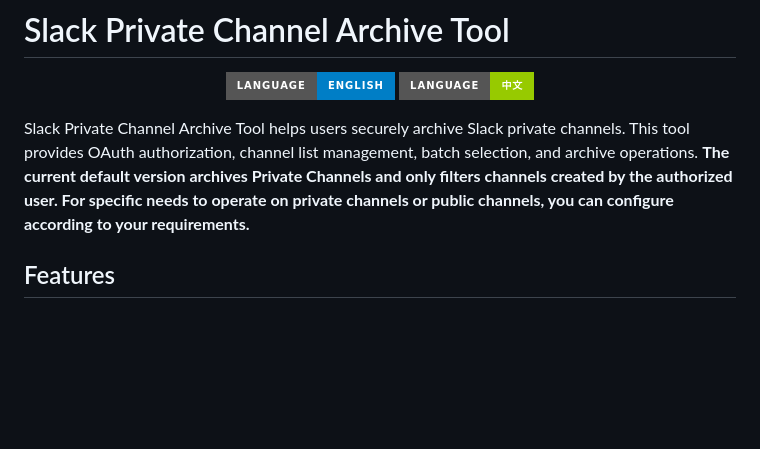
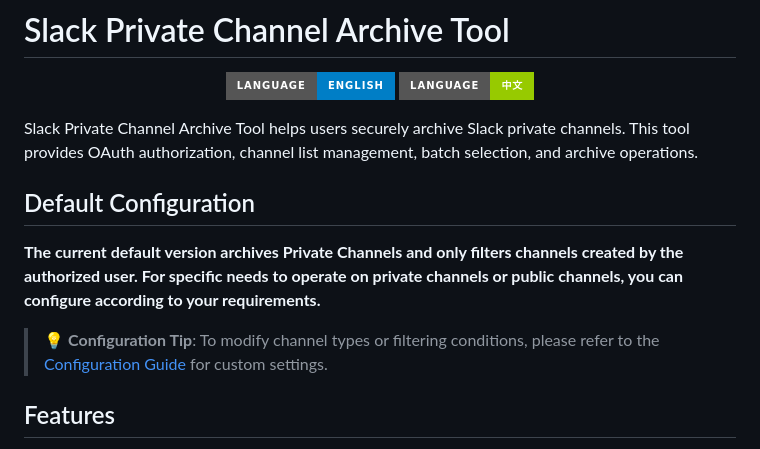
Before and after one commit to corhyam/slack-channel-archive-tool, a Markdown page: README_EN.md, the part around the change. Rendered like a GitHub page; badges without logos; blank space fills up the shorter version.

```diff
--- a/README_EN.md
+++ b/README_EN.md
@@ -8,7 +8,12 @@
 </div>
 
 Slack Private Channel Archive Tool helps users securely archive Slack private channels. This tool provides OAuth authorization, channel list management, batch selection, and archive operations.
+
+## Default Configuration
+
 **The current default version archives Private Channels and only filters channels created by the authorized user. For specific needs to operate on private channels or public channels, you can configure according to your requirements.**
+
+> 💡 **Configuration Tip**: To modify channel types or filtering conditions, please refer to the [Configuration Guide](CONFIGURATION.md) for custom settings.
 
 ## Features
 
```
Also changed, not shown: README.md (+5 -0 lines).
